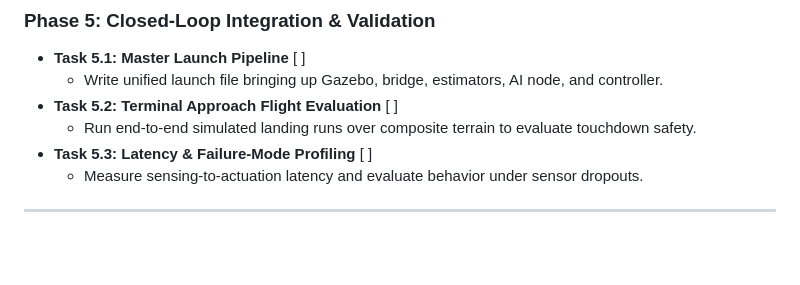
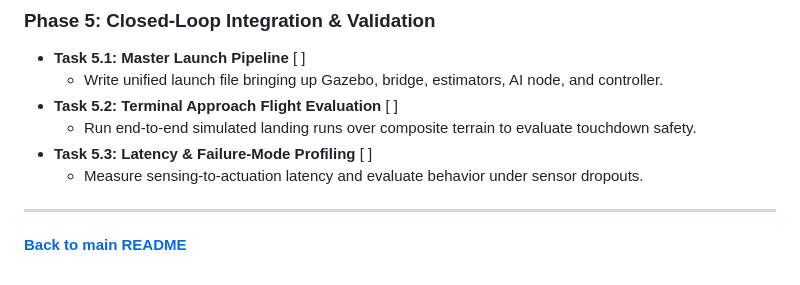
Before and after one commit to AndrewManitsas/LandingGearController, a Markdown page: docs/work_breakdown.md, the part around the change. Rendered like a GitHub page; blank space fills up the shorter version.

Commit message:
added link back to main for WBS

```diff
--- a/docs/work_breakdown.md
+++ b/docs/work_breakdown.md
@@ -59,3 +59,5 @@
   * Measure sensing-to-actuation latency and evaluate behavior under sensor dropouts.
 
 ---
+
+[**Back to main README**](../README.md)
```
